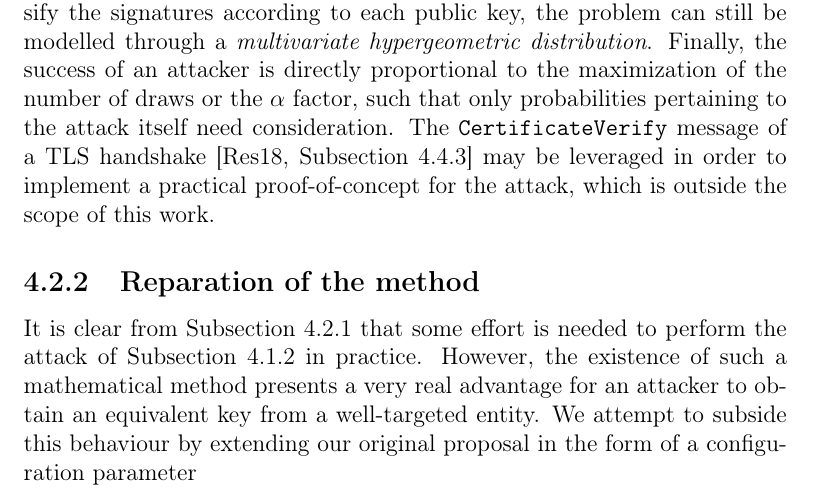
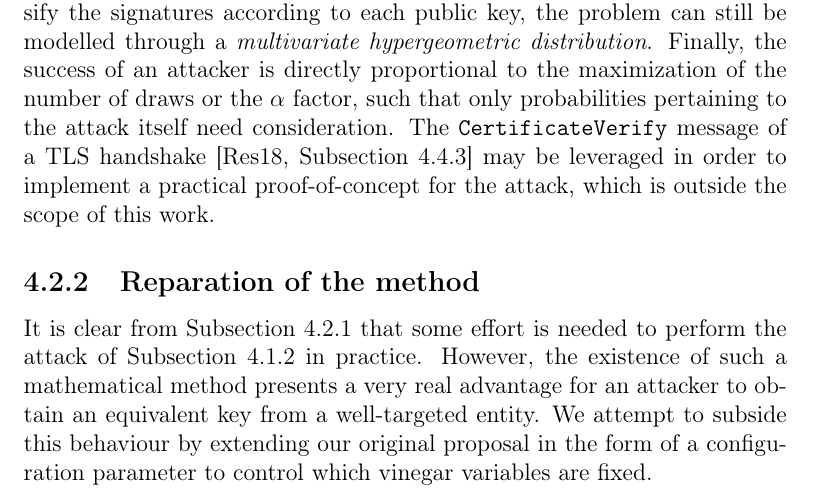
Before and after one commit to zambonin/msc, a LaTeX thesis (main.tex): part of page 56 of 64, cut so that both start at the same text. Compiled offline with pdfLaTeX.

Commit message:
overleaf_to_git: update main.tex from r13684 to r13686

```diff
--- a/main.tex
+++ b/main.tex
@@ -1359,7 +1359,7 @@ If the attacker collects signatures from multiple signers but cannot classify th
 
 \subsection{Reparation of the method}\label{subsec:repair}
 
-It is clear from Subsection~\ref{subsec:mount} that some effort is needed to perform the attack of Subsection~\ref{subsec:etaks} in practice. However, the existence of such a mathematical method presents a very real advantage for an attacker to obtain an equivalent key from a well-targeted entity. We attempt to subside this behaviour by extending our original proposal in the form of a configuration parameter
+It is clear from Subsection~\ref{subsec:mount} that some effort is needed to perform the attack of Subsection~\ref{subsec:etaks} in practice. However, the existence of such a mathematical method presents a very real advantage for an attacker to obtain an equivalent key from a well-targeted entity. We attempt to subside this behaviour by extending our original proposal in the form of a configuration parameter to control which vinegar variables are fixed.
 
 % Further, it is yet unclear if fixing a subset of the vinegar variables leads to a clearer tradeoff between private key size and security. It appears that partially fixing vinegar variables leads to a reasonable tradeoff, since for a large enough finite field and amount of random vinegar variables, the probability of obtaining vectors in the oil subspace is negligible.
 
```
